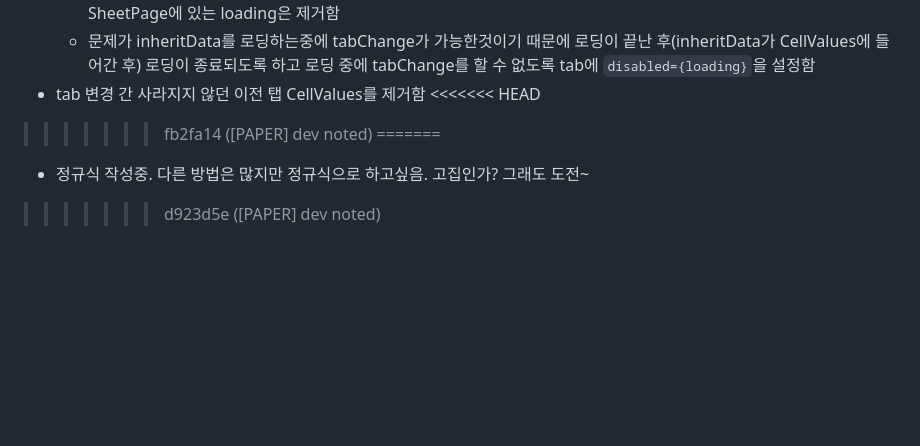
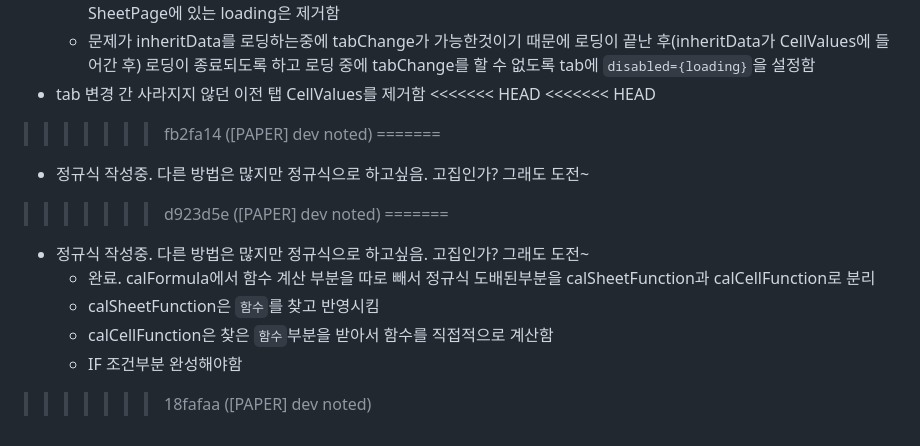
Before and after one commit to potato3641/make_anything, a Markdown page: README.md, the part around the change. Drawn GitHub-style; blank space fills up the shorter version.

Commit message:
[PAPER] dev noted

```diff
--- a/README.md
+++ b/README.md
@@ -144,7 +144,15 @@
 	 - 문제가 inheritData를 로딩하는중에 tabChange가 가능한것이기 때문에 로딩이 끝난 후(inheritData가 CellValues에 들어간 후) 로딩이 종료되도록 하고 로딩 중에 tabChange를 할 수 없도록 tab에 `disabled={loading}`을 설정함
  - tab 변경 간 사라지지 않던 이전 탭 CellValues를 제거함
 <<<<<<< HEAD
+<<<<<<< HEAD
 >>>>>>> fb2fa14 ([PAPER] dev noted)
 =======
  - 정규식 작성중. 다른 방법은 많지만 정규식으로 하고싶음. 고집인가? 그래도 도전~
 >>>>>>> d923d5e ([PAPER] dev noted)
+=======
+ - 정규식 작성중. 다른 방법은 많지만 정규식으로 하고싶음. 고집인가? 그래도 도전~
+	 - 완료. calFormula에서 함수 계산 부분을 따로 빼서 정규식 도배된부분을 calSheetFunction과 calCellFunction로 분리
+	 - calSheetFunction은 `함수`를 찾고 반영시킴
+	 - calCellFunction은 찾은 `함수`부분을 받아서 함수를 직접적으로 계산함
+	 - IF 조건부분 완성해야함
+>>>>>>> 18fafaa ([PAPER] dev noted)
```
